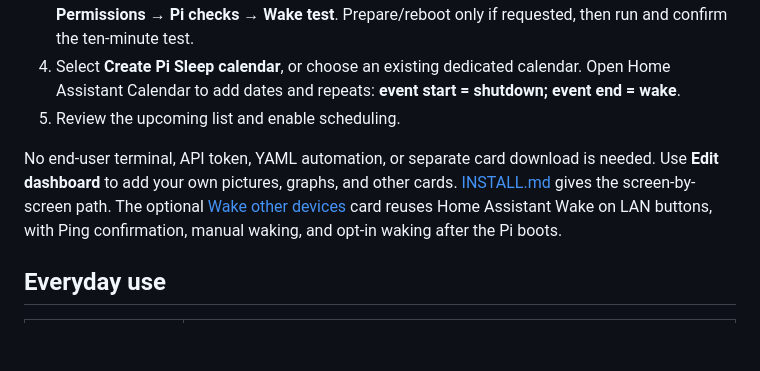
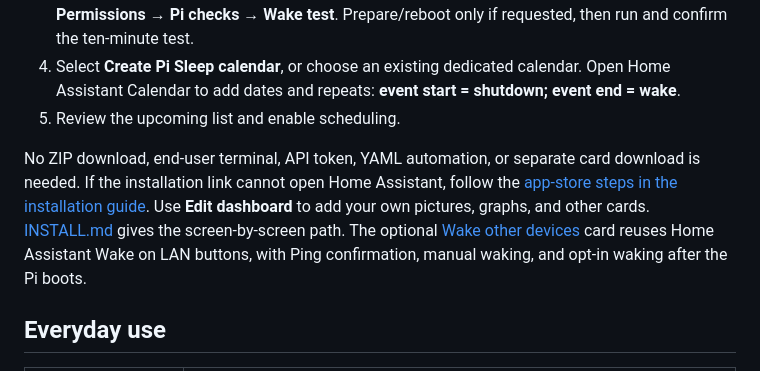
Before and after one commit to codefendant/pi5-rtc-wake, a Markdown page: README.md, the part around one of its changes. GitHub-like rendering; blank space fills up the shorter version.

Commit message:
Fix Home Assistant installation links and clarify app-store setup

```diff
--- a/README.md
+++ b/README.md
@@ -16,7 +16,7 @@ This preview makes the editable Home Assistant dashboard the main interface, inc
 4. Select **Create Pi Sleep calendar**, or choose an existing dedicated calendar. Open Home Assistant Calendar to add dates and repeats: **event start = shutdown; event end = wake**.
 5. Review the upcoming list and enable scheduling.
 
-No end-user terminal, API token, YAML automation, or separate card download is needed. Use **Edit dashboard** to add your own pictures, graphs, and other cards. [INSTALL.md](INSTALL.md) gives the screen-by-screen path. The optional [Wake other devices](WAKE_DEVICES.md) card reuses Home Assistant Wake on LAN buttons, with Ping confirmation, manual waking, and opt-in waking after the Pi boots.
+No ZIP download, end-user terminal, API token, YAML automation, or separate card download is needed. If the installation link cannot open Home Assistant, follow the [app-store steps in the installation guide](INSTALL.md#if-the-installation-link-cannot-open-home-assistant). Use **Edit dashboard** to add your own pictures, graphs, and other cards. [INSTALL.md](INSTALL.md) gives the screen-by-screen path. The optional [Wake other devices](WAKE_DEVICES.md) card reuses Home Assistant Wake on LAN buttons, with Ping confirmation, manual waking, and opt-in waking after the Pi boots.
 
 ## Everyday use
 
```
Also changed, not shown: other parts of README.md (+1 -1 lines), INSTALL.md (+16 -4 lines).
